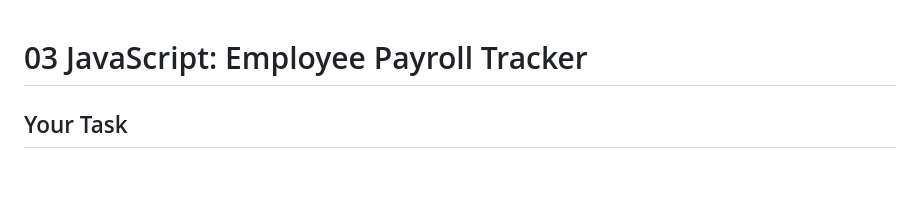
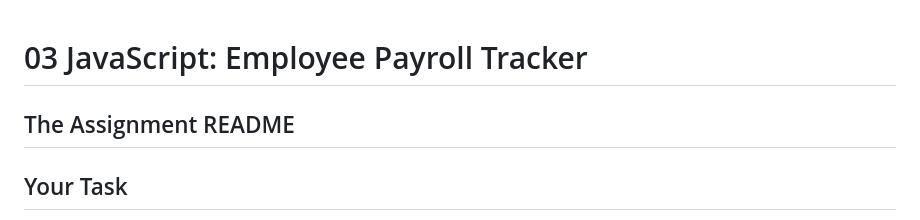
Before and after one commit to So-Emily/Payroll-Tracker, a Markdown page: README.md, the part around the change. GitHub-like rendering; blank space fills up the shorter version.

```diff
--- a/README.md
+++ b/README.md
@@ -1,5 +1,7 @@
 # 03 JavaScript: Employee Payroll Tracker
 
+
+## The Assignment README
 ## Your Task
 
 This week's Challenge requires you to modify starter code to create an application that enables a payroll manager to view and manage employee payroll data. This app will run in the browser and will feature dynamically updated HTML and CSS powered by JavaScript code that you write. It will have a clean and polished, responsive user interface that adapts to multiple screen sizes.
```
